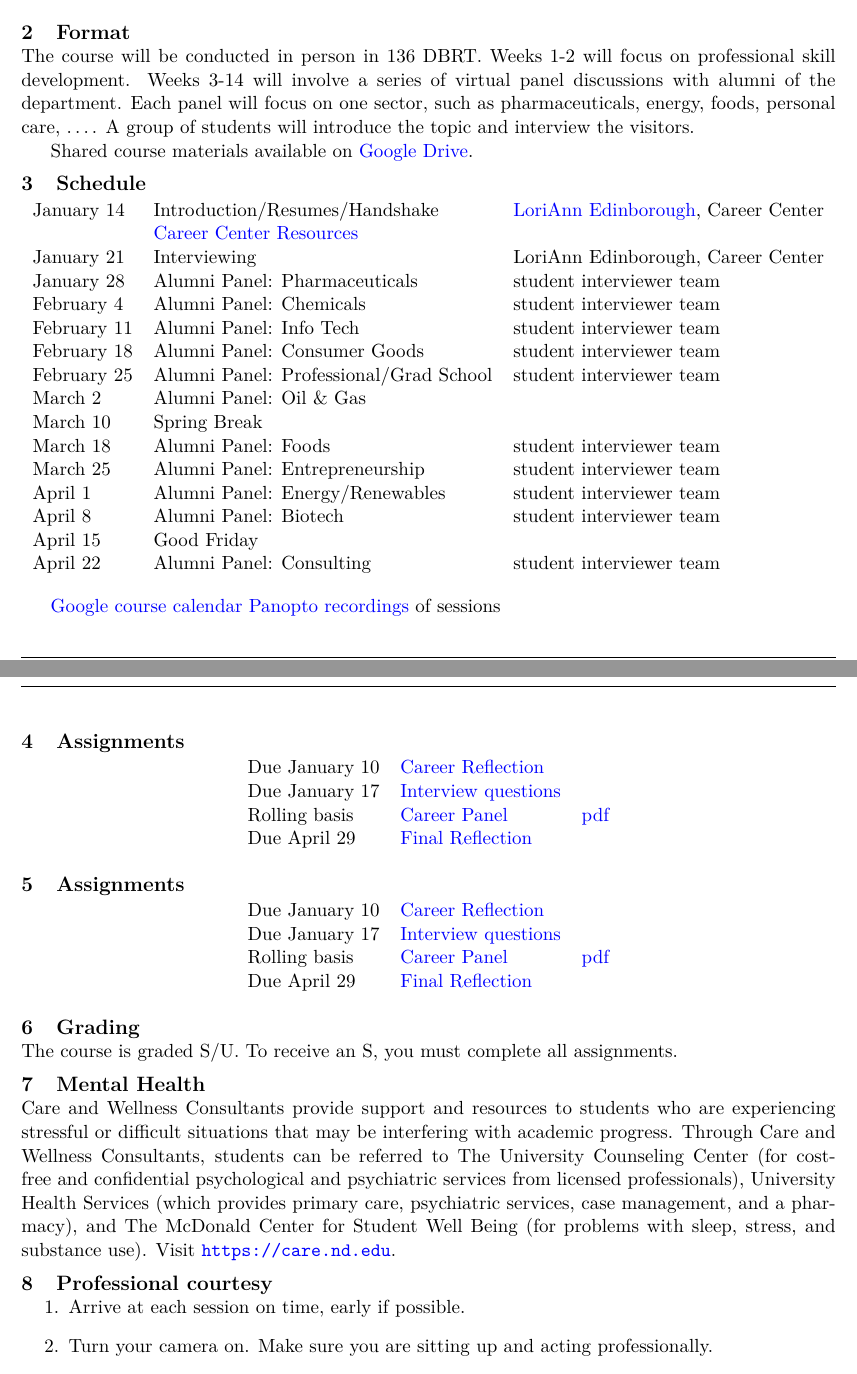
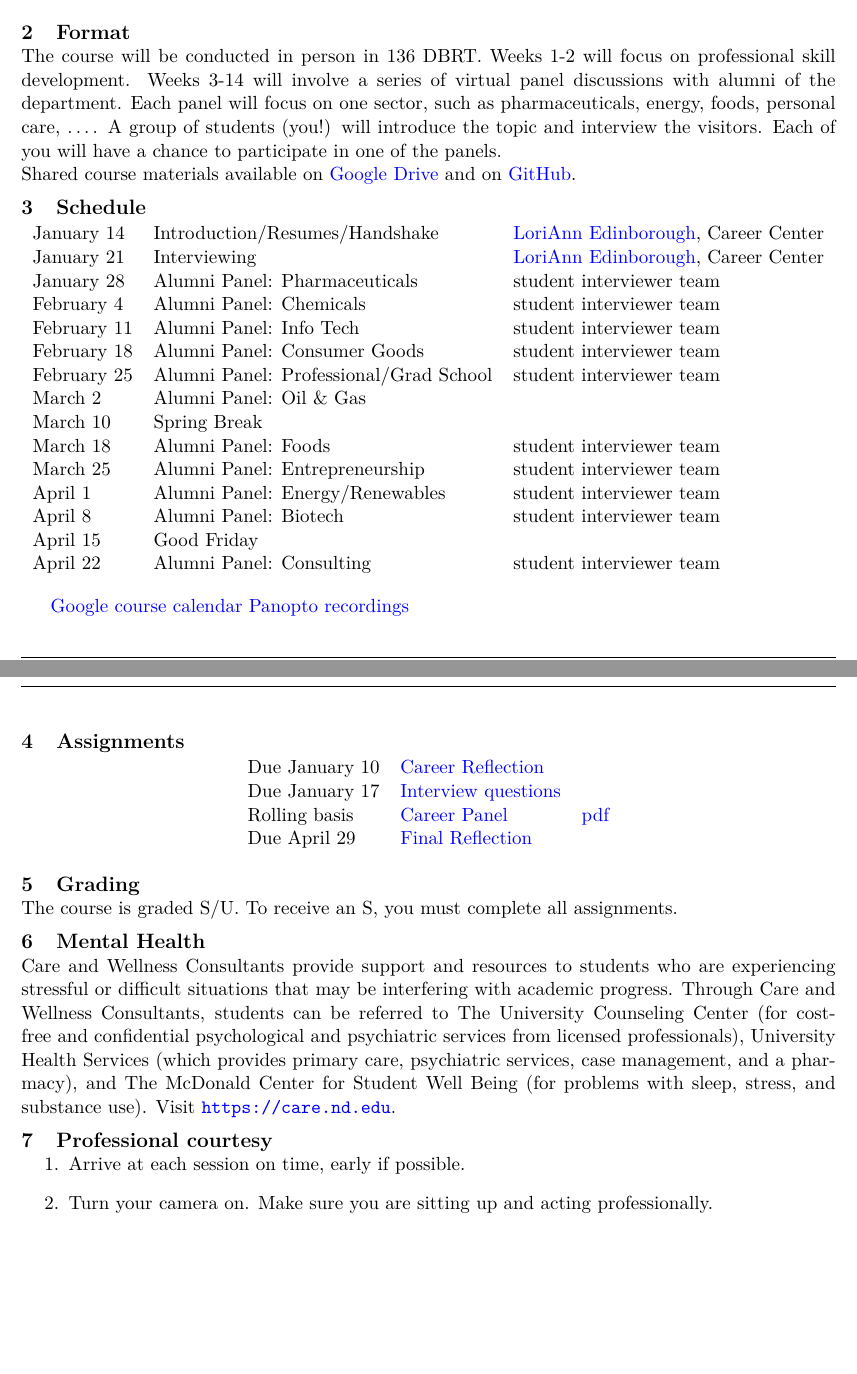
Before and after one commit to wmfschneider/CBE20290, a LaTeX document (syllabus.tex): two parts of pages 1 and 2 of 2, joined at a grey line, cut so that both start at the same text, the shorter picture padded with empty space. Compiled offline with pdfLaTeX.

Commit message:
2022 prep

```diff
--- a/syllabus.tex
+++ b/syllabus.tex
@@ -92,18 +92,17 @@ As you have undoubtedly already figured out, Chemical Engineering is a demanding
 \end{enumerate}
 
 \section{Format}
-\label{sec:org4a456f4}
-The course will be conducted in person in 136 DBRT.  Weeks 1-2 will focus on professional skill development. Weeks 3-14 will involve a series of virtual panel discussions with alumni of the department. Each panel will focus on one sector, such as pharmaceuticals, energy, foods, personal care, \ldots. A group of students will introduce the topic and interview the visitors.
+\label{sec:org2809919}
+The course will be conducted in person in 136 DBRT.  Weeks 1-2 will focus on professional skill development. Weeks 3-14 will involve a series of virtual panel discussions with alumni of the department. Each panel will focus on one sector, such as pharmaceuticals, energy, foods, personal care, \ldots. A group of students (you!) will introduce the topic and interview the visitors. Each of you will have a chance to participate in one of the panels.
 
-Shared course materials available on \href{https://drive.google.com/drive/folders/12p1B5icXV4FetwMoPTR7hkxTTPMj53qA?usp=sharing}{Google Drive}.
+\noindent Shared course materials available on \href{https://drive.google.com/drive/folders/12p1B5icXV4FetwMoPTR7hkxTTPMj53qA?usp=sharing}{Google Drive} and on \href{https://github.com/wmfschneider/CBE20290}{GitHub}.
 
 \section{Schedule}
-\label{sec:orgf7111d6}
+\label{sec:orgb7e623f}
 \begin{center}
 \begin{tabular}{lll}
 January 14 & Introduction/Resumes/Handshake & \href{https://www.linkedin.com/in/loriann-edinborough/}{LoriAnn Edinborough}, Career Center\\
- & \href{./Resources/Career-Center-Resources.pdf}{Career Center Resources} & \\
-January 21 & Interviewing & LoriAnn Edinborough, Career Center\\
+January 21 & Interviewing & \href{https://www.linkedin.com/in/loriann-edinborough/}{LoriAnn Edinborough}, Career Center\\
 January 28 & Alumni Panel: Pharmaceuticals & student interviewer team\\
 February 4 & Alumni Panel: Chemicals & student interviewer team\\
 February 11 & Alumni Panel: Info Tech & student interviewer team\\
@@ -120,21 +119,10 @@ April 22 & Alumni Panel: Consulting & student interviewer team\\
 \end{tabular}
 \end{center}
 
-\href{https://calendar.google.com/calendar/u/0?cid=Y183NG02cDJnYWQ2NDQ4OTUzZGthaHJia2Nnc0Bncm91cC5jYWxlbmRhci5nb29nbGUuY29t}{Google course calendar}      \href{https://notredame.hosted.panopto.com/Panopto/Pages/Sessions/List.aspx?folderID=b93d46fc-da0a-4736-b7e1-acc1018685ee}{Panopto recordings} of sessions
+\href{https://calendar.google.com/calendar/u/0?cid=Y183NG02cDJnYWQ2NDQ4OTUzZGthaHJia2Nnc0Bncm91cC5jYWxlbmRhci5nb29nbGUuY29t}{Google course calendar}      \href{https://notredame.hosted.panopto.com/Panopto/Pages/Sessions/List.aspx?folderID=b93d46fc-da0a-4736-b7e1-acc1018685ee}{Panopto recordings}
 
 \section{Assignments}
-\label{sec:org27d37ef}
-\begin{center}
-\begin{tabular}{lll}
-Due January 10 & \href{https://forms.gle/TsqC2PDdJU14JwN49}{Career Reflection} & \\
-Due January 17 & \href{https://forms.gle/yRDjwjk5mkxFGZTt8}{Interview questions} & \\
-Rolling basis & \href{./Assignments/Interview.org}{Career Panel} & \href{./Assignments/Interview.pdf}{pdf}\\
-Due April 29 & \href{https://forms.gle/GjdNjfbhfEXnvLEF6}{Final Reflection} & \\
-\end{tabular}
-\end{center}
-
-\section{Assignments}
-\label{sec:org2114154}
+\label{sec:org079724f}
 \begin{center}
 \begin{tabular}{lll}
 Due January 10 & \href{https://forms.gle/TsqC2PDdJU14JwN49}{Career Reflection} & \\
@@ -145,11 +133,11 @@ Due April 29 & \href{https://forms.gle/GjdNjfbhfEXnvLEF6}{Final Reflection} & \\
 \end{center}
 
 \section{Grading}
-\label{sec:org29b24d1}
+\label{sec:org63b1778}
 The course is graded S/U. To receive an S, you must complete all assignments.
 
 \section{Mental Health}
-\label{sec:org43d67eb}
+\label{sec:org0b29cee}
 Care and Wellness Consultants provide support and resources to students who are experiencing stressful or difficult situations that may be interfering with academic progress. Through Care and Wellness Consultants, students can be referred to The University Counseling
 Center (for cost-free and confidential psychological and psychiatric services from
 licensed professionals), University Health Services (which provides primary care,
@@ -158,7 +146,7 @@ Center for Student Well Being (for problems with sleep, stress, and substance
 use). Visit \url{https://care.nd.edu}.
 
 \section{Professional courtesy}
-\label{sec:orgb6f99db}
+\label{sec:org513749d}
 \begin{enumerate}
 \item Arrive at each session on time, early if possible.
 \item Turn your camera on. Make sure you are sitting up and acting professionally.
```
Also changed, not shown: syllabus.pdf, syllabus.tex (4 more changed lines), 2 other files.
